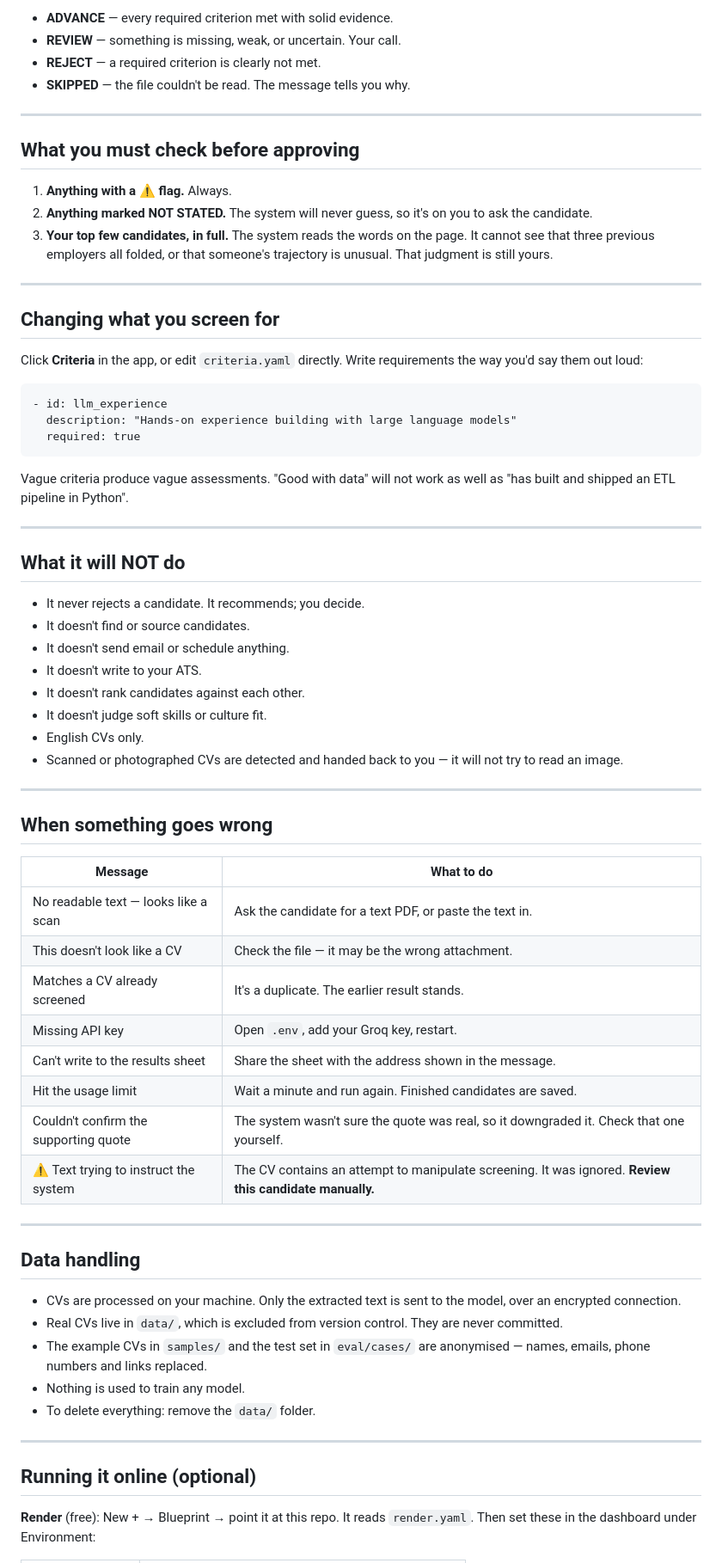
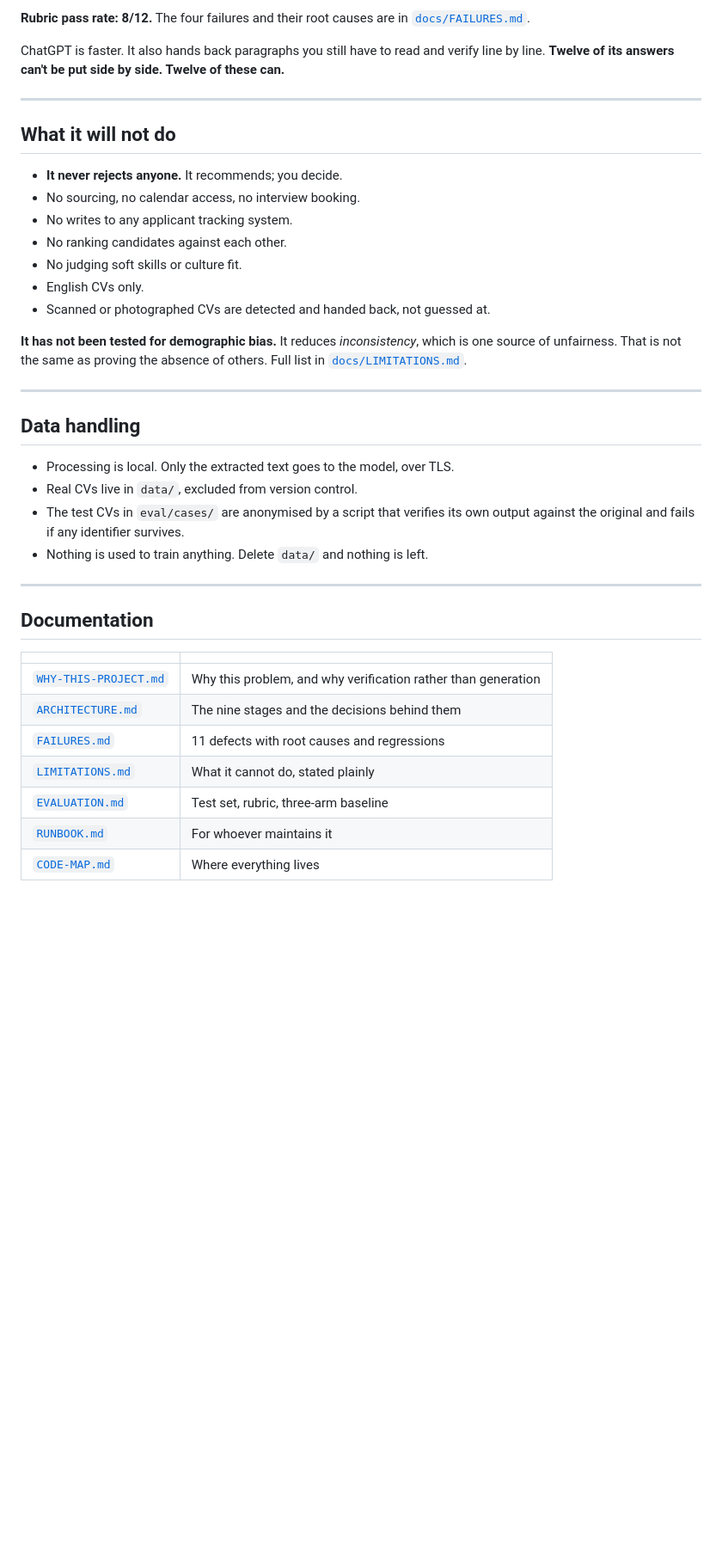
Before and after one commit to shreyajaiswal24/CV_screening, a Markdown page: README.md, the part around one of its changes. Shown at 86% size. Rendered like a GitHub page; blank space fills up the shorter version.

````diff
--- a/README.md
+++ b/README.md
@@ -63,83 +191,48 @@ real ones.
 
-- **ADVANCE** — every required criterion met with solid evidence.
-- **REVIEW** — something is missing, weak, or uncertain. Your call.
-- **REJECT** — a required criterion is clearly not met.
-- **SKIPPED** — the file couldn't be read. The message tells you why.
+**Rubric pass rate: 8/12.** The four failures and their root causes are in
+[`docs/FAILURES.md`](docs/FAILURES.md).
+
+ChatGPT is faster. It also hands back paragraphs you still have to read and
+verify line by line. **Twelve of its answers can't be put side by side. Twelve
+of these can.**
 
 ---
 
-## What you must check before approving
+## What it will not do
 
-1. **Anything with a ⚠️ flag.** Always.
-2. **Anything marked NOT STATED.** The system will never guess, so it's on you
-   to ask the candidate.
-3. **Your top few candidates, in full.** The system reads the words on the
-   page. It cannot see that three previous employers all folded, or that
-   someone's trajectory is unusual. That judgment is still yours.
+- **It never rejects anyone.** It recommends; you decide.
+- No sourcing, no calendar access, no interview booking.
+- No writes to any applicant tracking system.
+- No ranking candidates against each other.
+- No judging soft skills or culture fit.
+- English CVs only.
+- Scanned or photographed CVs are detected and handed back, not guessed at.
 
----
-
-## Changing what you screen for
-
-Click **Criteria** in the app, or edit `criteria.yaml` directly. Write
-requirements the way you'd say them out loud:
-
-```
-- id: llm_experience
-  description: "Hands-on experience building with large language models"
-  required: true
-```
-
-Vague criteria produce vague assessments. "Good with data" will not work as
-well as "has built and shipped an ETL pipeline in Python".
-
----
-
-## What it will NOT do
-
-- It never rejects a candidate. It recommends; you decide.
-- It doesn't find or source candidates.
-- It doesn't send email or schedule anything.
-- It doesn't write to your ATS.
-- It doesn't rank candidates against each other.
-- It doesn't judge soft skills or culture fit.
-- English CVs only.
-- Scanned or photographed CVs are detected and handed back to you — it will
-  not try to read an image.
-
----
-
-## When something goes wrong
-
-| Message | What to do |
-|---|---|
-| No readable text — looks like a scan | Ask the candidate for a text PDF, or paste the text in. |
-| This doesn't look like a CV | Check the file — it may be the wrong attachment. |
-| Matches a CV already screened | It's a duplicate. The earlier result stands. |
-| Missing API key | Open `.env`, add your Groq key, restart. |
-| Can't write to the results sheet | Share the sheet with the address shown in the message. |
-| Hit the usage limit | Wait a minute and run again. Finished candidates are saved. |
-| Couldn't confirm the supporting quote | The system wasn't sure the quote was real, so it downgraded it. Check that one yourself. |
-| ⚠️ Text trying to instruct the system | The CV contains an attempt to manipulate screening. It was ignored. **Review this candidate manually.** |
+**It has not been tested for demographic bias.** It reduces *inconsistency*,
+which is one source of unfairness. That is not the same as proving the absence
+of others. Full list in [`docs/LIMITATIONS.md`](docs/LIMITATIONS.md).
 
 ---
 
 ## Data handling
 
-- CVs are processed on your machine. Only the extracted text is sent to the
-  model, over an encrypted connection.
-- Real CVs live in `data/`, which is excluded from version control. They are
-  never committed.
-- The example CVs in `samples/` and the test set in `eval/cases/` are
-  anonymised — names, emails, phone numbers and links replaced.
-- Nothing is used to train any model.
-- To delete everything: remove the `data/` folder.
-
+- Processing is local. Only the extracted text goes to the model, over TLS.
+- Real CVs live in `data/`, excluded from version control.
+- The test CVs in `eval/cases/` are anonymised by a script that verifies its own
+  output against the original and fails if any identifier survives.
+- Nothing is used to train anything. Delete `data/` and nothing is left.
 
 ---
 
-## Running it online (optional)
+## Documentation
 
-**Render** (free): New + → Blueprint → point it at this repo. It reads
-`render.yaml`. Then set these in the dashboard under Environment:
+| | |
+|---|---|
+| [`WHY-THIS-PROJECT.md`](docs/WHY-THIS-PROJECT.md) | Why this problem, and why verification rather than generation |
+| [`ARCHITECTURE.md`](docs/ARCHITECTURE.md) | The nine stages and the decisions behind them |
+| [`FAILURES.md`](docs/FAILURES.md) | 11 defects with root causes and regressions |
+| [`LIMITATIONS.md`](docs/LIMITATIONS.md) | What it cannot do, stated plainly |
+| [`EVALUATION.md`](docs/EVALUATION.md) | Test set, rubric, three-arm baseline |
+| [`RUNBOOK.md`](docs/RUNBOOK.md) | For whoever maintains it |
+| [`CODE-MAP.md`](docs/CODE-MAP.md) | Where everything lives |
 
````
Also changed, not shown: other parts of README.md (+170 -58 lines).
